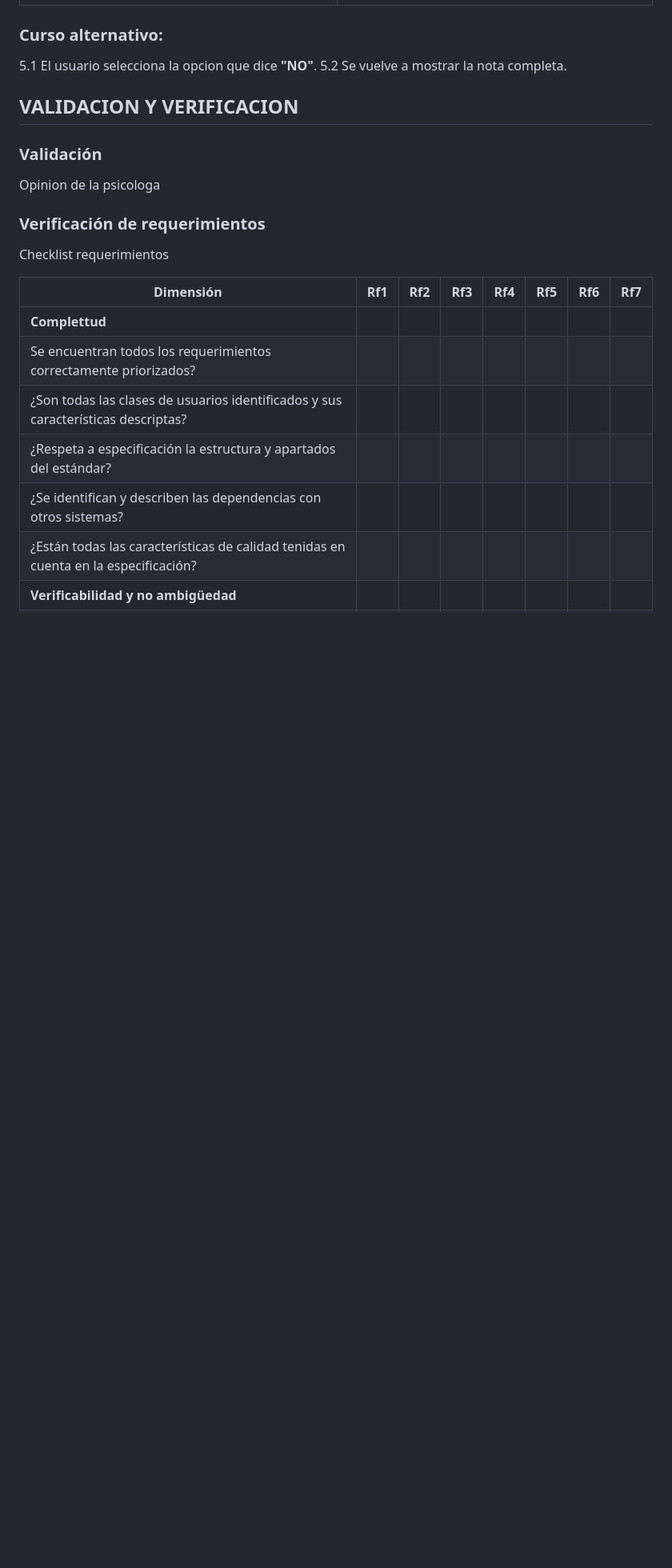
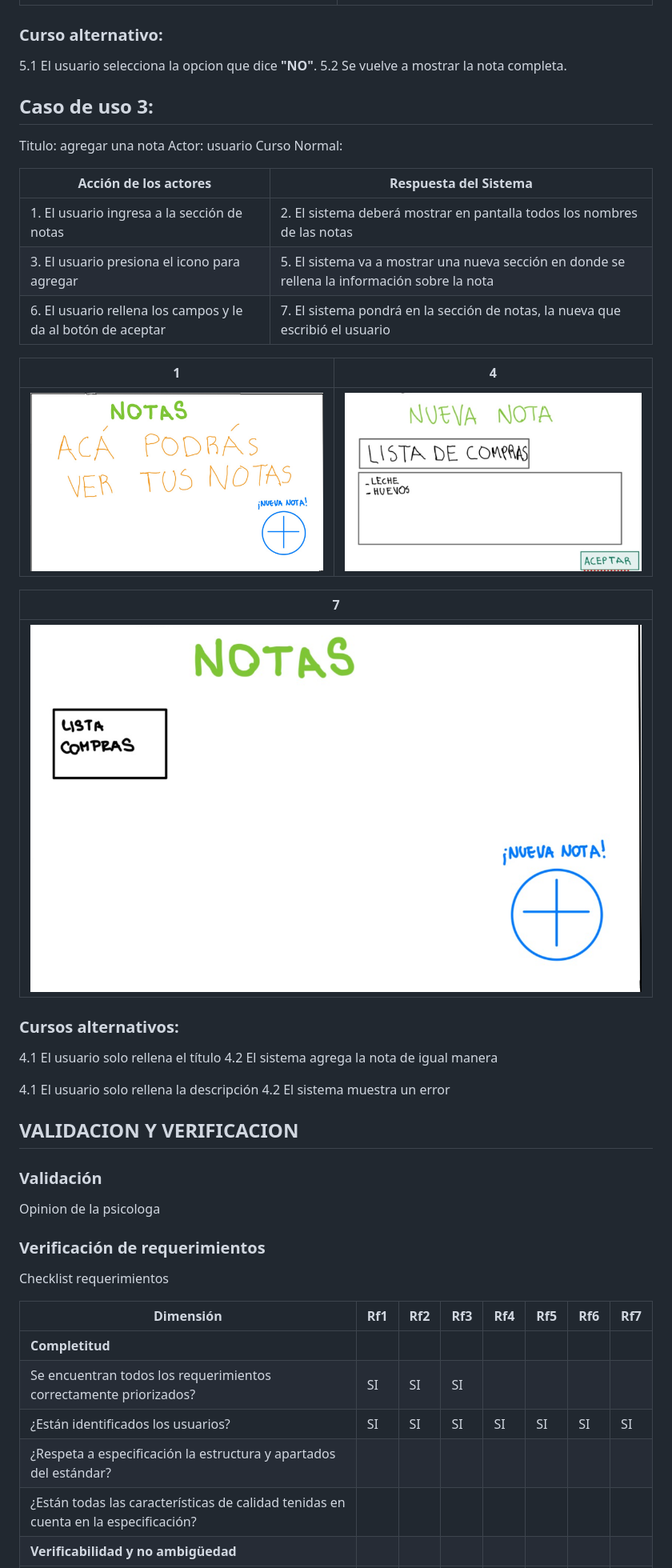
Before and after one commit to IngSoft-FIS-2023-2/obligatorio1-alcarraz-chappuis-vera, a Markdown page: README.md, the part around the change printed below. Shown: that part at 80% size. GitHub-like rendering; pictures changed too: image-12.png (added), image-13.png (added), image-14.png (added); blank space fills up the shorter version.

Commit message:
Add: se agregaron validaciones, verificaciones y casos de uso

```diff
--- a/README.md
+++ b/README.md
@@ -345,8 +346,40 @@ Curso Normal:
 5.2 Se vuelve a mostrar la nota completa.
 
 
+## Caso de uso 3:
+Titulo: agregar una nota
+Actor: usuario
+Curso Normal:
+
+| Acción de los actores | Respuesta del Sistema |
+|--------------|--------------|
+| 1. El usuario ingresa a la sección de notas  |2.  El sistema deberá mostrar en pantalla todos los nombres de las notas|
+| 3. El usuario presiona el icono para agregar |5.  El sistema va a mostrar una nueva sección en donde se rellena la información sobre la nota |
+| 6. El usuario rellena los campos y le da al botón de aceptar  |7.  El sistema pondrá en la sección de notas, la nueva que escribió el usuario |
 
 
+| 1|4 |
+|--------------|--------------|
+|![Alt text](image-12.png) |![Alt text](image-14.png) |
+
+| 7|
+|--------------|
+| ![Alt text](image-13.png)|
+
+
+
+
+
+
+
+
+
+### Cursos alternativos:
+4.1 El usuario solo rellena el título
+4.2 El sistema agrega la nota de igual manera
+
+4.1 El usuario solo rellena la descripción
+4.2 El sistema muestra un error
 
 
 
@@ -364,10 +397,9 @@ Checklist requerimientos
 
 | Dimensión                            | Rf1 | Rf2 | Rf3 | Rf4 | Rf5 | Rf6 | Rf7 |
 |--------------------------------------|-----|-----|-----|-----|-----|-----|-----|
-| **Complettud**                       |     |     |     |     |     |     |     |
-| Se encuentran todos los requerimientos correctamente priorizados? |  |  |  |  |  |  |  |
-| ¿Son todas las clases de usuarios identificados y sus características descriptas? |  |  |  |  |  |  |  |
+| **Completitud**                       |     |     |     |     |     |     |     |
+| Se encuentran todos los requerimientos correctamente priorizados? | SI | SI|  SI|  |  |  |  |
+| ¿Están identificados los usuarios? |SI  | SI |SI  |SI  |SI  |SI  |SI  |
 | ¿Respeta a especificación la estructura y apartados del estándar? |  |  |  |  |  |  |  |
-| ¿Se identifican y describen las dependencias con otros sistemas? |  |  |  |  |  |  |  |
 | ¿Están todas las características de calidad tenidas en cuenta en la especificación? |  |  |  |  |  |  |  |
 | **Verificabilidad y no ambigüedad**   |     |     |     |     |     |     |     |
```
Also changed, not shown: other parts of README.md (+22 -13 lines).
